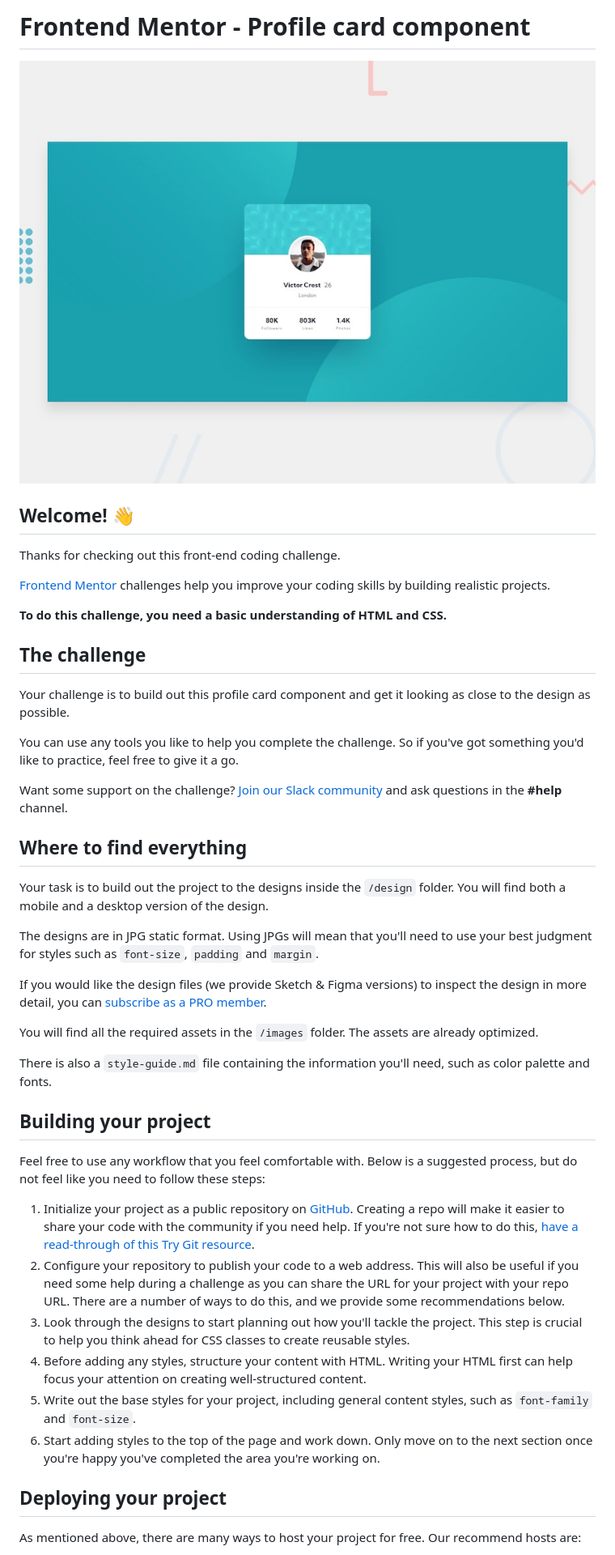
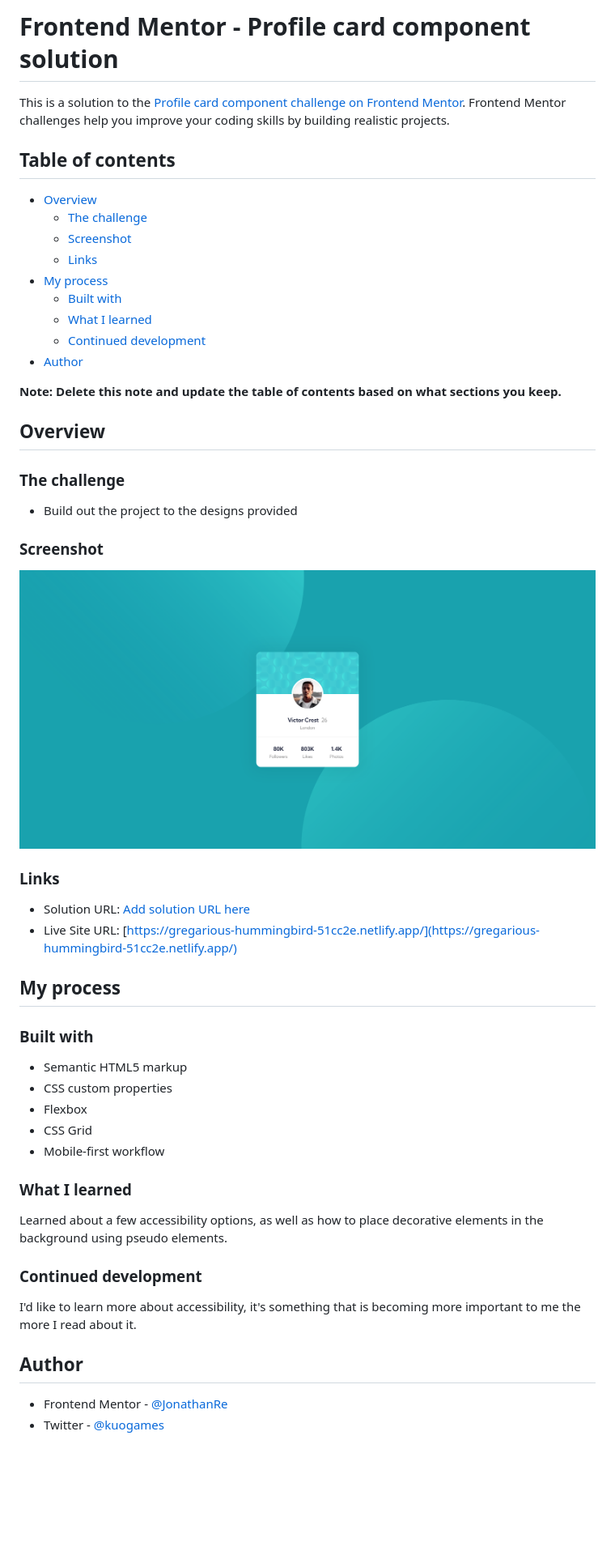
Before and after one commit to JonathanRe/profile-card-component-main, a Markdown page: README.md, the part around the change printed below. Shown: that part at 81% size. Drawn GitHub-style; pictures changed too: screenshot.png (added); blank space fills up the shorter version.

Commit message:
screenshot and README

```diff
--- a/README.md
+++ b/README.md
@@ -1,47 +1,56 @@
-# Frontend Mentor - Profile card component
+# Frontend Mentor - Profile card component solution
 
-![Design preview for the Profile card component coding challenge](./design/desktop-preview.jpg)
+This is a solution to the [Profile card component challenge on Frontend Mentor](https://www.frontendmentor.io/challenges/profile-card-component-cfArpWshJ). Frontend Mentor challenges help you improve your coding skills by building realistic projects.
 
-## Welcome! 👋
+## Table of contents
 
-Thanks for checking out this front-end coding challenge.
+- [Overview](#overview)
+  - [The challenge](#the-challenge)
+  - [Screenshot](#screenshot)
+  - [Links](#links)
+- [My process](#my-process)
+  - [Built with](#built-with)
+  - [What I learned](#what-i-learned)
+  - [Continued development](#continued-development)
+- [Author](#author)
 
-[Frontend Mentor](https://www.frontendmentor.io) challenges help you improve your coding skills by building realistic projects.
+**Note: Delete this note and update the table of contents based on what sections you keep.**
 
-**To do this challenge, you need a basic understanding of HTML and CSS.**
+## Overview
 
-## The challenge
+### The challenge
 
-Your challenge is to build out this profile card component and get it looking as close to the design as possible.
+- Build out the project to the designs provided
 
-You can use any tools you like to help you complete the challenge. So if you've got something you'd like to practice, feel free to give it a go.
+### Screenshot
 
-Want some support on the challenge? [Join our Slack community](https://www.frontendmentor.io/slack) and ask questions in the **#help** channel.
+![](./screenshot.png)
 
-## Where to find everything
+### Links
 
-Your task is to build out the project to the designs inside the `/design` folder. You will find both a mobile and a desktop version of the design.
+- Solution URL: [Add solution URL here](https://your-solution-url.com)
+- Live Site URL: [https://gregarious-hummingbird-51cc2e.netlify.app/](https://gregarious-hummingbird-51cc2e.netlify.app/)
 
-The designs are in JPG static format. Using JPGs will mean that you'll need to use your best judgment for styles such as `font-size`, `padding` and `margin`.
+## My process
 
-If you would like the design files (we provide Sketch & Figma versions) to inspect the design in more detail, you can [subscribe as a PRO member](https://www.frontendmentor.io/pro).
+### Built with
 
-You will find all the required assets in the `/images` folder. The assets are already optimized.
+- Semantic HTML5 markup
+- CSS custom properties
+- Flexbox
+- CSS Grid
+- Mobile-first workflow
 
-There is also a `style-guide.md` file containing the information you'll need, such as color palette and fonts.
+### What I learned
 
-## Building your project
+Learned about a few accessibility options, as well as how to place decorative elements in the background using pseudo elements.
 
-Feel free to use any workflow that you feel comfortable with. Below is a suggested process, but do not feel like you need to follow these steps:
+### Continued development
 
-1. Initialize your project as a public repository on [GitHub](https://github.com/). Creating a repo will make it easier to share your code with the community if you need help. If you're not sure how to do this, [have a read-through of this Try Git resource](https://try.github.io/).
-2. Configure your repository to publish your code to a web address. This will also be useful if you need some help during a challenge as you can share the URL for your project with your repo URL. There are a number of ways to do this, and we provide some recommendations below.
-3. Look through the designs to start planning out how you'll tackle the project. This step is crucial to help you think ahead for CSS classes to create reusable styles.
-4. Before adding any styles, structure your content with HTML. Writing your HTML first can help focus your attention on creating well-structured content.
-5. Write out the base styles for your project, including general content styles, such as `font-family` and `font-size`.
-6. Start adding styles to the top of the page and work down. Only move on to the next section once you're happy you've completed the area you're working on.
+I'd like to learn more about accessibility, it's something that is becoming more important to me the more I read about it.
 
-## Deploying your project
+## Author
 
-As mentioned above, there are many ways to host your project for free. Our recommend hosts are:
+- Frontend Mentor - [@JonathanRe](https://www.frontendmentor.io/profile/JonathanRe)
+- Twitter - [@kuogames](https://www.twitter.com/kuogames)
 
```
Also changed, not shown: other parts of README.md (+1 -40 lines), README-template.md (deleted, +0 -108 lines).
